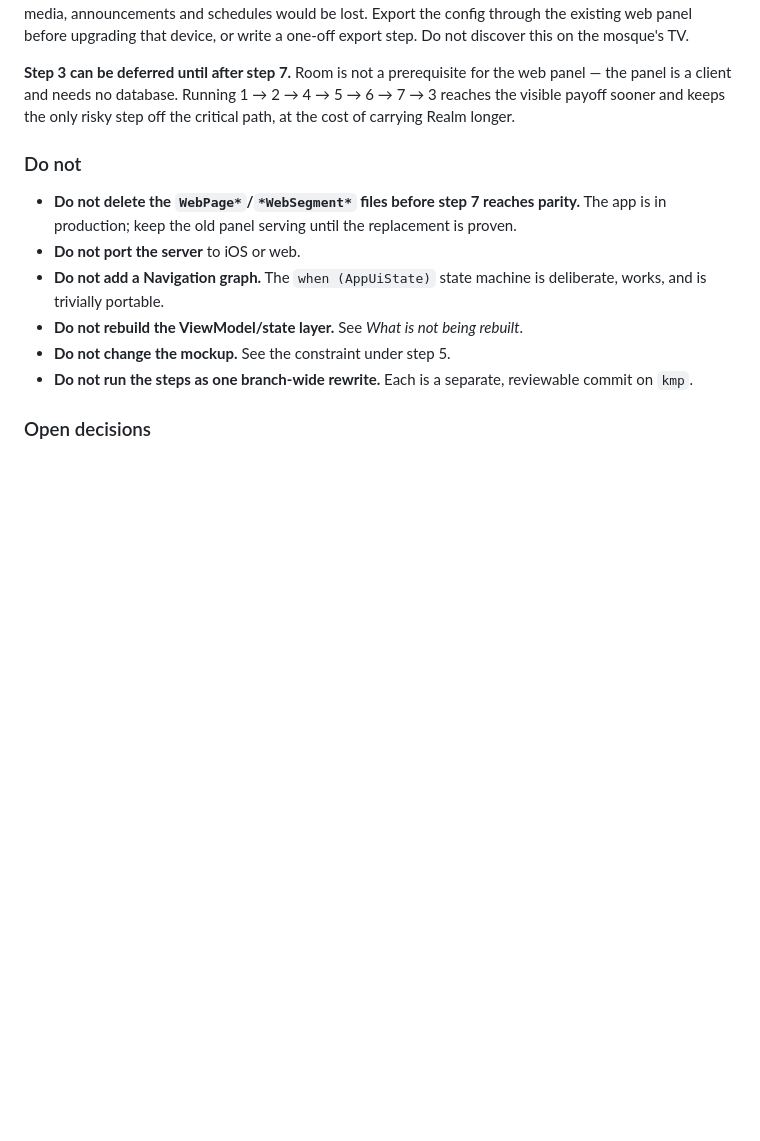
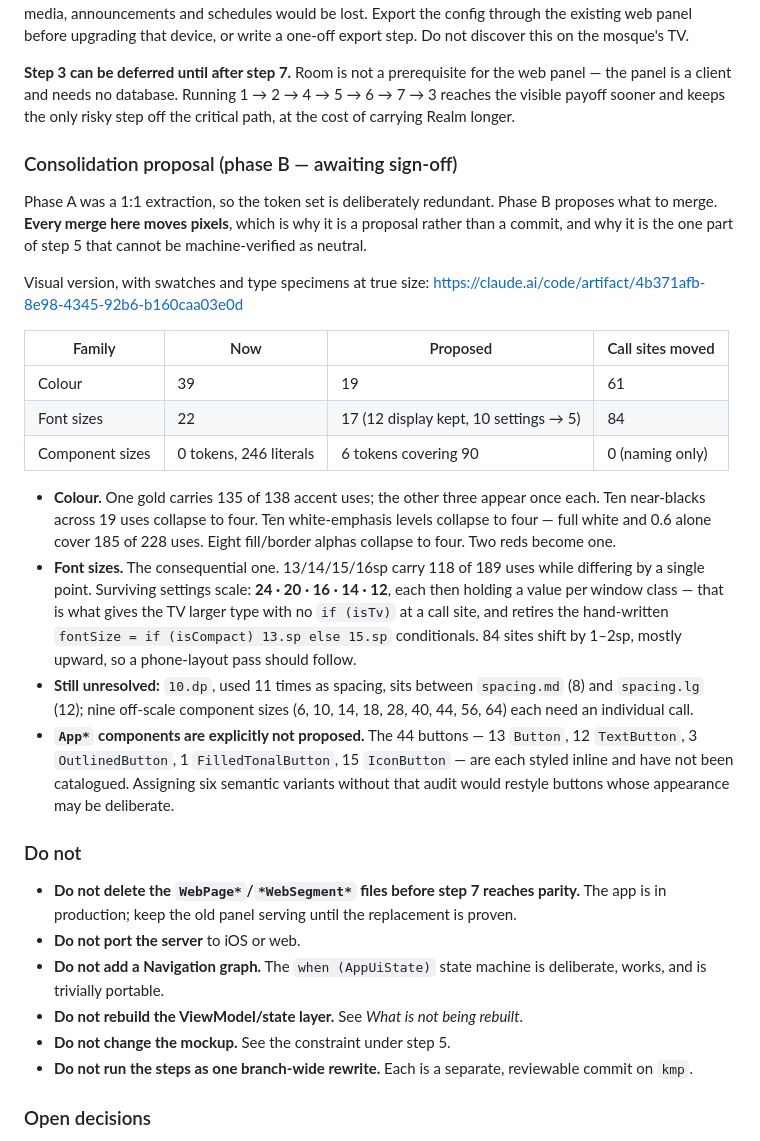
Before and after one commit to screedgroovern/Mosque-Athan, a Markdown page: CLAUDE.md, the part around one of its changes. Drawn GitHub-style; blank space fills up the shorter version.

```diff
--- a/CLAUDE.md
+++ b/CLAUDE.md
@@ -459,6 +464,41 @@ Do not discover this on the mosque's TV.
 the web panel — the panel is a client and needs no database. Running
 1 → 2 → 4 → 5 → 6 → 7 → 3 reaches the visible payoff sooner and keeps the only
 risky step off the critical path, at the cost of carrying Realm longer.
+
+### Consolidation proposal (phase B — awaiting sign-off)
+
+Phase A was a 1:1 extraction, so the token set is deliberately redundant. Phase B
+proposes what to merge. **Every merge here moves pixels**, which is why it is a
+proposal rather than a commit, and why it is the one part of step 5 that cannot be
+machine-verified as neutral.
+
+Visual version, with swatches and type specimens at true size:
+<https://claude.ai/code/artifact/4b371afb-8e98-4345-92b6-b160caa03e0d>
+
+| Family | Now | Proposed | Call sites moved |
+|---|---|---|---|
+| Colour | 39 | 19 | 61 |
+| Font sizes | 22 | 17 (12 display kept, 10 settings → 5) | 84 |
+| Component sizes | 0 tokens, 246 literals | 6 tokens covering 90 | 0 (naming only) |
+
+- **Colour.** One gold carries 135 of 138 accent uses; the other three appear once
+  each. Ten near-blacks across 19 uses collapse to four. Ten white-emphasis levels
+  collapse to four — full white and 0.6 alone cover 185 of 228 uses. Eight
+  fill/border alphas collapse to four. Two reds become one.
+- **Font sizes.** The consequential one. 13/14/15/16sp carry 118 of 189 uses while
+  differing by a single point. Surviving settings scale: **24 · 20 · 16 · 14 · 12**,
+  each then holding a value per window class — that is what gives the TV larger type
+  with no `if (isTv)` at a call site, and retires the hand-written
+  `fontSize = if (isCompact) 13.sp else 15.sp` conditionals. 84 sites shift by
+  1–2sp, mostly upward, so a phone-layout pass should follow.
+- **Still unresolved:** `10.dp`, used 11 times as spacing, sits between
+  `spacing.md` (8) and `spacing.lg` (12); nine off-scale component sizes (6, 10,
+  14, 18, 28, 40, 44, 56, 64) each need an individual call.
+- **`App*` components are explicitly not proposed.** The 44 buttons — 13 `Button`,
+  12 `TextButton`, 3 `OutlinedButton`, 1 `FilledTonalButton`, 15 `IconButton` —
+  are each styled inline and have not been catalogued. Assigning six semantic
+  variants without that audit would restyle buttons whose appearance may be
+  deliberate.
 
 ### Do not
 
```
Also changed, not shown: other parts of CLAUDE.md (+38 -33 lines).
